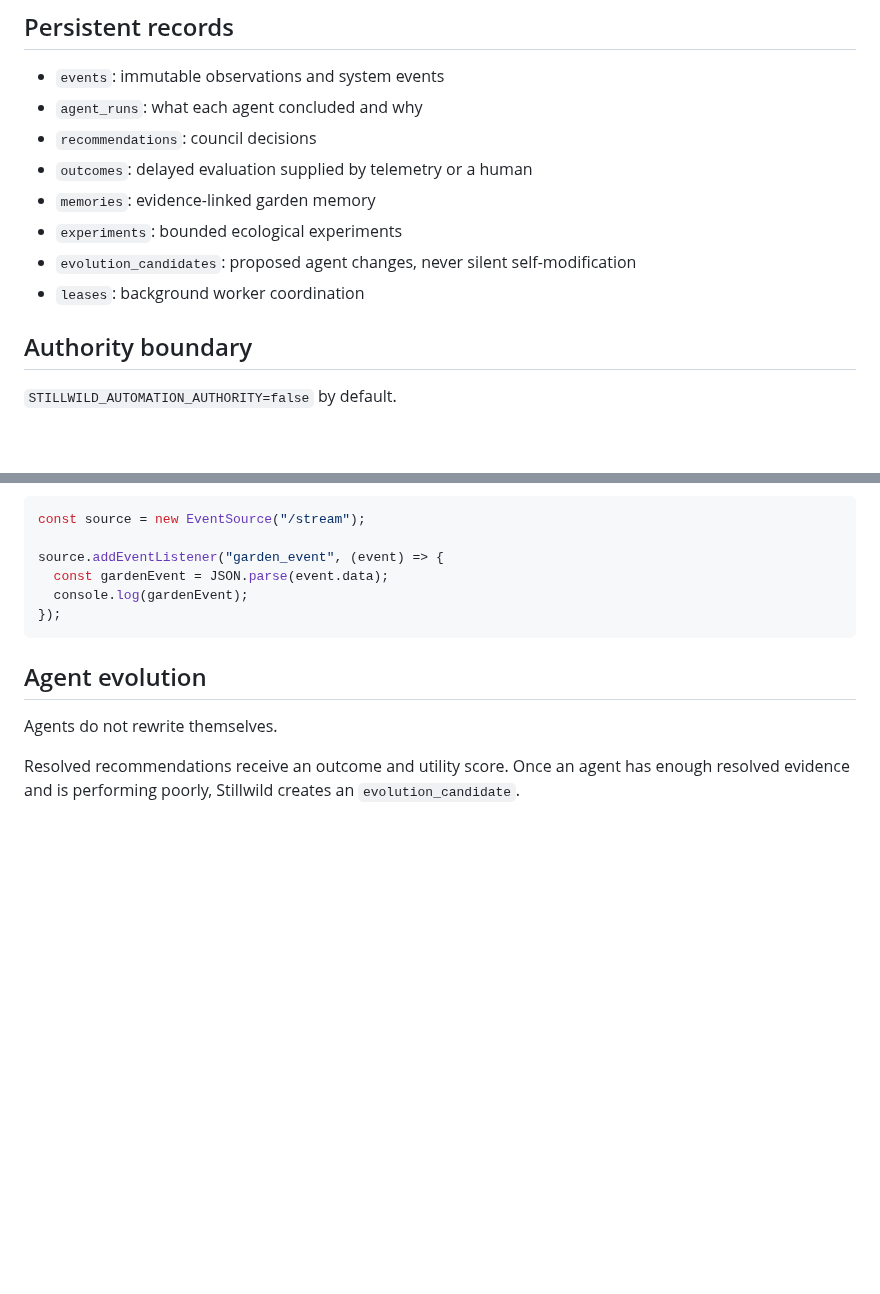
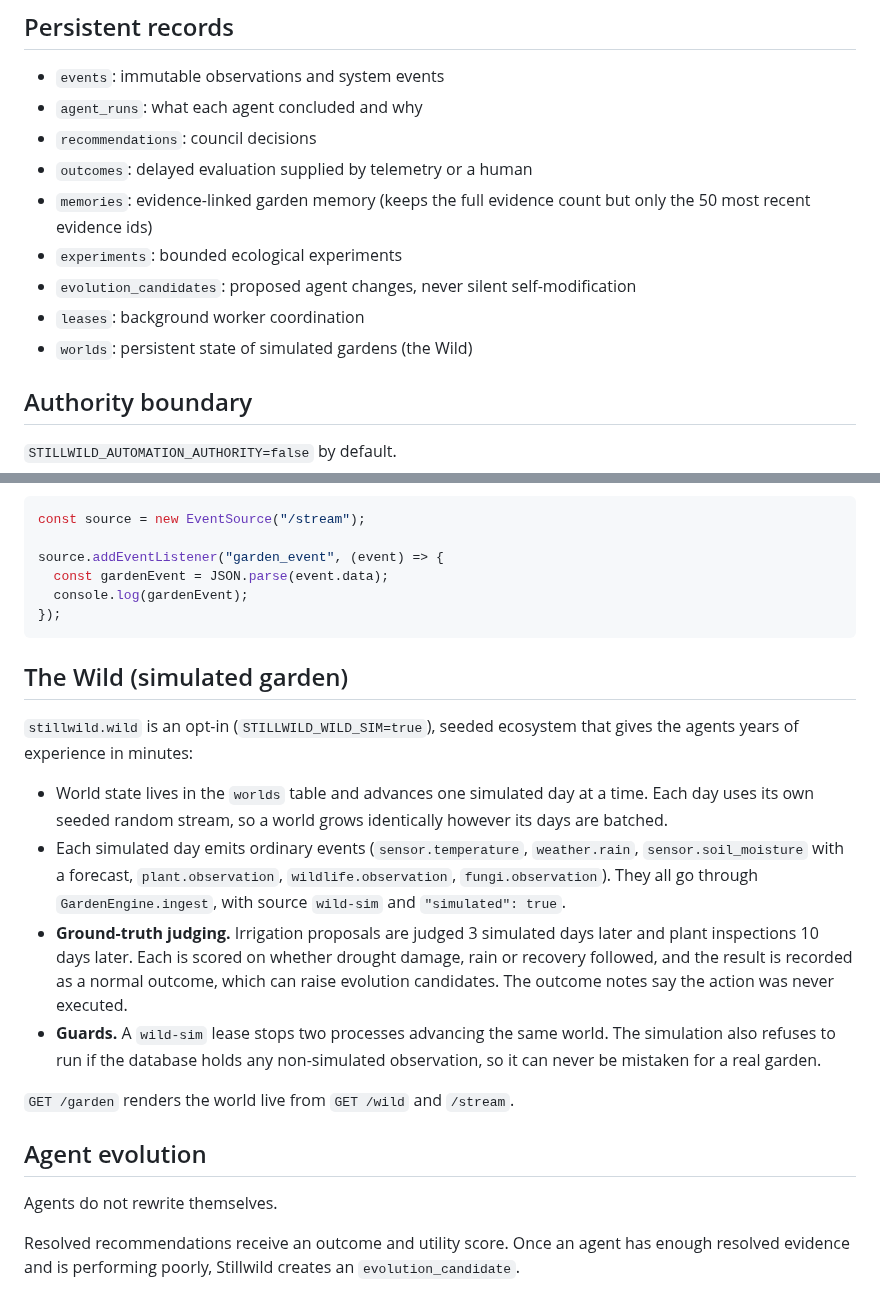
Before and after one commit to 9TEVE-O/Still-Wild-Garden, a Markdown page: docs/ARCHITECTURE.md, 2 parts joined by grey strips. Drawn GitHub-style; blank space fills up the shorter version.

````diff
--- a/docs/ARCHITECTURE.md
+++ b/docs/ARCHITECTURE.md
@@ -26,10 +26,11 @@ If the hosting platform does not support a continuously running worker, schedule
 - `agent_runs`: what each agent concluded and why
 - `recommendations`: council decisions
 - `outcomes`: delayed evaluation supplied by telemetry or a human
-- `memories`: evidence-linked garden memory
+- `memories`: evidence-linked garden memory (keeps the full evidence count but only the 50 most recent evidence ids)
 - `experiments`: bounded ecological experiments
 - `evolution_candidates`: proposed agent changes, never silent self-modification
 - `leases`: background worker coordination
+- `worlds`: persistent state of simulated gardens (the Wild)
 
 ## Authority boundary
 
@@ -60,6 +61,27 @@ source.addEventListener("garden_event", (event) => {
 });
 ```
 
+## The Wild (simulated garden)
+
+`stillwild.wild` is an opt-in (`STILLWILD_WILD_SIM=true`), seeded ecosystem that gives the
+agents years of experience in minutes:
+
+- World state lives in the `worlds` table and advances one simulated day at a time. Each day
+  uses its own seeded random stream, so a world grows identically however its days are batched.
+- Each simulated day emits ordinary events (`sensor.temperature`, `weather.rain`,
+  `sensor.soil_moisture` with a forecast, `plant.observation`, `wildlife.observation`,
+  `fungi.observation`). They all go through `GardenEngine.ingest`, with source `wild-sim` and
+  `"simulated": true`.
+- **Ground-truth judging.** Irrigation proposals are judged 3 simulated days later and plant
+  inspections 10 days later. Each is scored on whether drought damage, rain or recovery followed,
+  and the result is recorded as a normal outcome, which can raise evolution candidates. The
+  outcome notes say the action was never executed.
+- **Guards.** A `wild-sim` lease stops two processes advancing the same world. The simulation
+  also refuses to run if the database holds any non-simulated observation, so it can never be
+  mistaken for a real garden.
+
+`GET /garden` renders the world live from `GET /wild` and `/stream`.
+
 ## Agent evolution
 
 Agents do not rewrite themselves.
````
Also changed, not shown: README.md (+52 -0 lines), docs/images/wild-garden.png (added), 14 other files.
